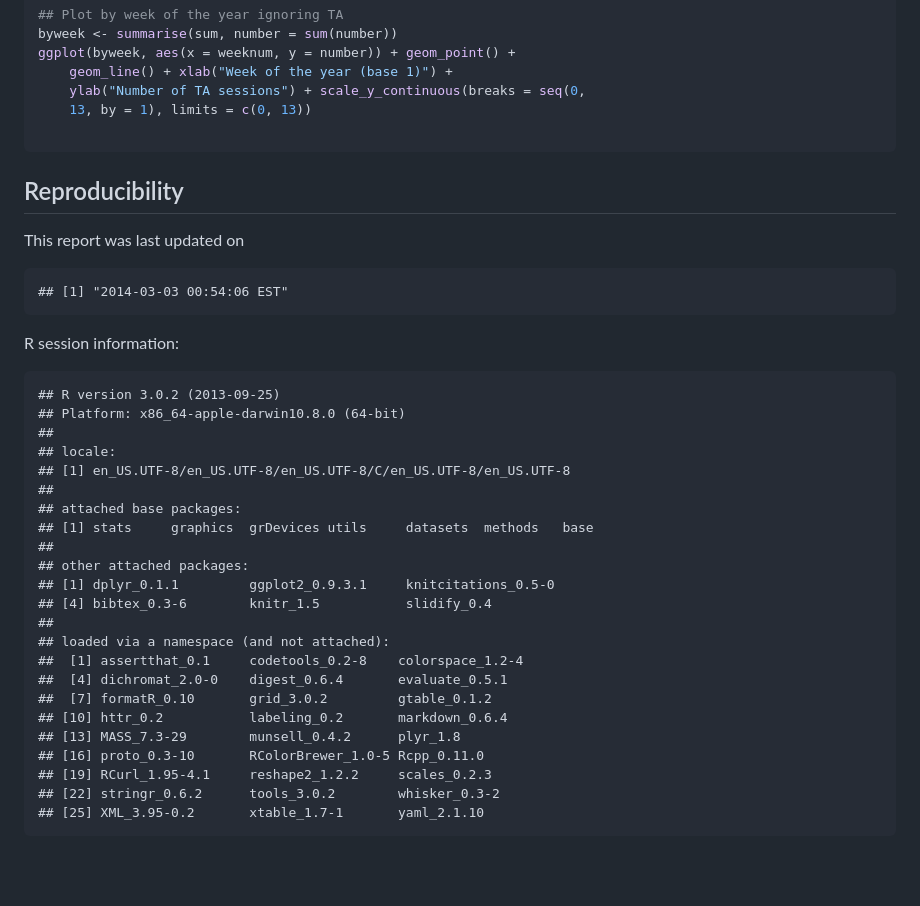
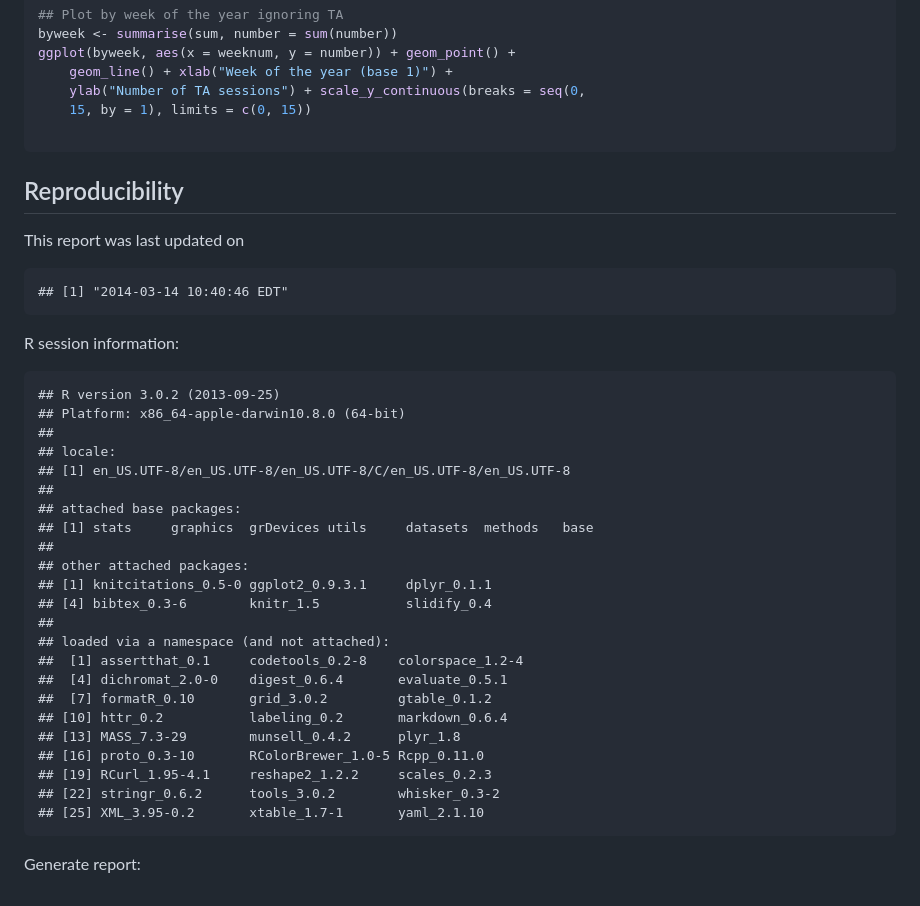
Before and after one commit to lcolladotor/mphtasessions, a Markdown page: index.md, the part around the change printed below. Rendered like a GitHub page; blank space fills up the shorter version.

````diff
--- a/index.md
+++ b/index.md
@@ -126,7 +128,7 @@ byweek <- summarise(sum, number = sum(number))
 ggplot(byweek, aes(x = weeknum, y = number)) + geom_point() +
     geom_line() + xlab("Week of the year (base 1)") +
     ylab("Number of TA sessions") + scale_y_continuous(breaks = seq(0,
-    13, by = 1), limits = c(0, 13))
+    15, by = 1), limits = c(0, 15))
 
 ```
 
@@ -137,7 +139,7 @@ This report was last updated on
 
 
 ```
-## [1] "2014-03-03 00:54:06 EST"
+## [1] "2014-03-14 10:40:46 EDT"
 ```
 
 
@@ -155,7 +157,7 @@ R session information:
 ## [1] stats     graphics  grDevices utils     datasets  methods   base
 ##
 ## other attached packages:
-## [1] dplyr_0.1.1         ggplot2_0.9.3.1     knitcitations_0.5-0
+## [1] knitcitations_0.5-0 ggplot2_0.9.3.1     dplyr_0.1.1
 ## [4] bibtex_0.3-6        knitr_1.5           slidify_0.4
 ##
 ## loaded via a namespace (and not attached):
@@ -171,5 +173,10 @@ R session information:
 ```
 
 
+Generate report:
+
+
+
+
 
 <div id='disqus_thread'></div>
````
Also changed, not shown: other parts of index.md (+6 -4 lines), assets/fig/fig1.png, assets/fig/fig2.png, assets/fig/fig3.png, assets/fig/fig4.png, 3 other files.
